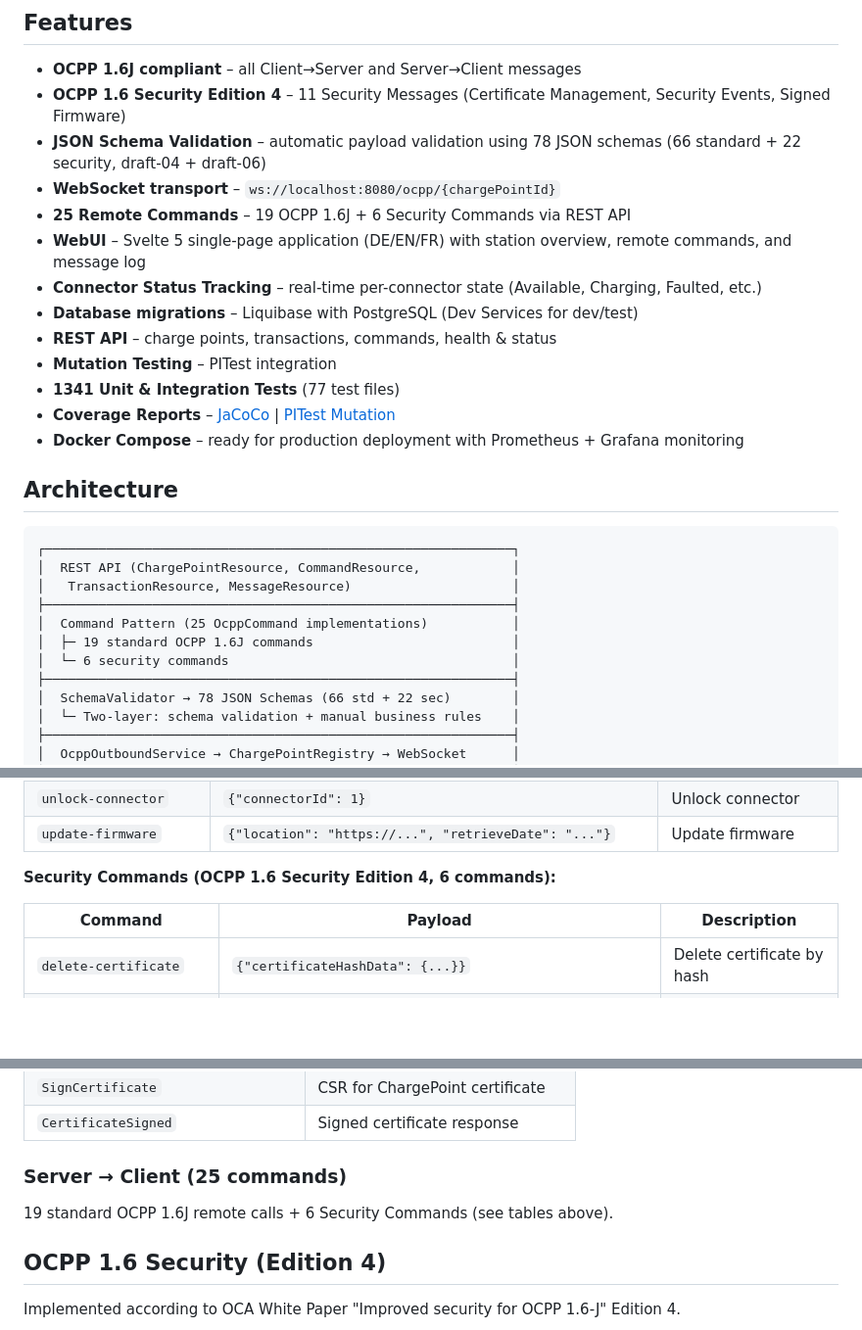
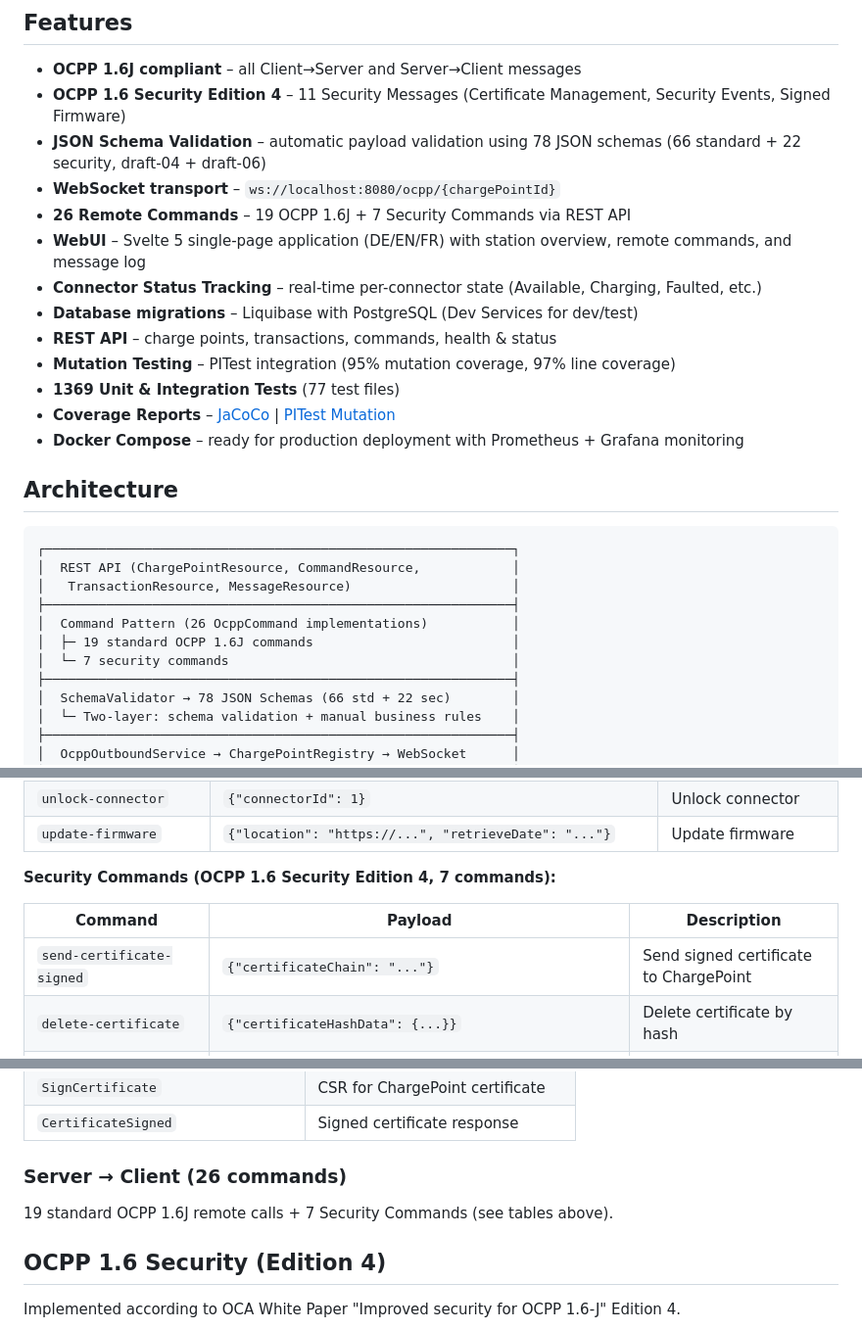
Before and after one commit to org-tekeli-borisp/ocpp16-ws-backend, a Markdown page: README.md, 3 parts joined by grey strips. Shown at 98% size. Drawn GitHub-style; blank space fills up the shorter version.

```diff
--- a/README.md
+++ b/README.md
@@ -8,13 +8,13 @@ OCPP 1.6J (JSON over WebSocket) Charge Point Central System implemented in Kotli
 - **OCPP 1.6 Security Edition 4** – 11 Security Messages (Certificate Management, Security Events, Signed Firmware)
 - **JSON Schema Validation** – automatic payload validation using 78 JSON schemas (66 standard + 22 security, draft-04 + draft-06)
 - **WebSocket transport** – `ws://localhost:8080/ocpp/{chargePointId}`
-- **25 Remote Commands** – 19 OCPP 1.6J + 6 Security Commands via REST API
+- **26 Remote Commands** – 19 OCPP 1.6J + 7 Security Commands via REST API
 - **WebUI** – Svelte 5 single-page application (DE/EN/FR) with station overview, remote commands, and message log
 - **Connector Status Tracking** – real-time per-connector state (Available, Charging, Faulted, etc.)
 - **Database migrations** – Liquibase with PostgreSQL (Dev Services for dev/test)
 - **REST API** – charge points, transactions, commands, health & status
-- **Mutation Testing** – PITest integration
-- **1341 Unit & Integration Tests** (77 test files)
+- **Mutation Testing** – PITest integration (95% mutation coverage, 97% line coverage)
+- **1369 Unit & Integration Tests** (77 test files)
 - **Coverage Reports** – [JaCoCo](https://org-tekeli-borisp.github.io/ocpp16-ws-backend/jacoco/index.html) | [PITest Mutation](https://org-tekeli-borisp.github.io/ocpp16-ws-backend/mutation/index.html)
 - **Docker Compose** – ready for production deployment with Prometheus + Grafana monitoring
 
@@ -25,9 +25,9 @@ OCPP 1.6J (JSON over WebSocket) Charge Point Central System implemented in Kotli
 │  REST API (ChargePointResource, CommandResource,            │
 │   TransactionResource, MessageResource)                     │
 ├─────────────────────────────────────────────────────────────┤
-│  Command Pattern (25 OcppCommand implementations)           │
+│  Command Pattern (26 OcppCommand implementations)           │
 │  ├─ 19 standard OCPP 1.6J commands                          │
-│  └─ 6 security commands                                     │
+│  └─ 7 security commands                                     │
 ├─────────────────────────────────────────────────────────────┤
 │  SchemaValidator → 78 JSON Schemas (66 std + 22 sec)        │
 │  └─ Two-layer: schema validation + manual business rules    │
@@ -218,10 +218,11 @@ java -jar target/quarkus-app/quarkus-run.jar \
 | `unlock-connector` | `{"connectorId": 1}` | Unlock connector |
 | `update-firmware` | `{"location": "https://...", "retrieveDate": "..."}` | Update firmware |
 
-**Security Commands (OCPP 1.6 Security Edition 4, 6 commands):**
+**Security Commands (OCPP 1.6 Security Edition 4, 7 commands):**
 
 | Command | Payload | Description |
 |---------|---------|-------------|
+| `send-certificate-signed` | `{"certificateChain": "..."}` | Send signed certificate to ChargePoint |
 | `delete-certificate` | `{"certificateHashData": {...}}` | Delete certificate by hash |
 | `extended-trigger-message` | `{"requestedMessage": "SignChargePointCertificate"}` | Extended trigger (Security) |
 | `get-installed-certificate-ids` | `{"certificateType": "CentralSystemRootCertificate"}` | List installed certificates |
@@ -264,9 +265,9 @@ curl -X POST http://localhost:8080/api/chargepoints/CP-001/commands/reset \
 | `SignCertificate` | CSR for ChargePoint certificate |
 | `CertificateSigned` | Signed certificate response |
 
-### Server → Client (25 commands)
+### Server → Client (26 commands)
 
-19 standard OCPP 1.6J remote calls + 6 Security Commands (see tables above).
+19 standard OCPP 1.6J remote calls + 7 Security Commands (see tables above).
 
 ## OCPP 1.6 Security (Edition 4)
 
```
Also changed, not shown: other parts of README.md (+3 -3 lines), AGENTS.md (+2 -2 lines), docs/spec/SPEC-GAPS.md (+8 -4 lines).
